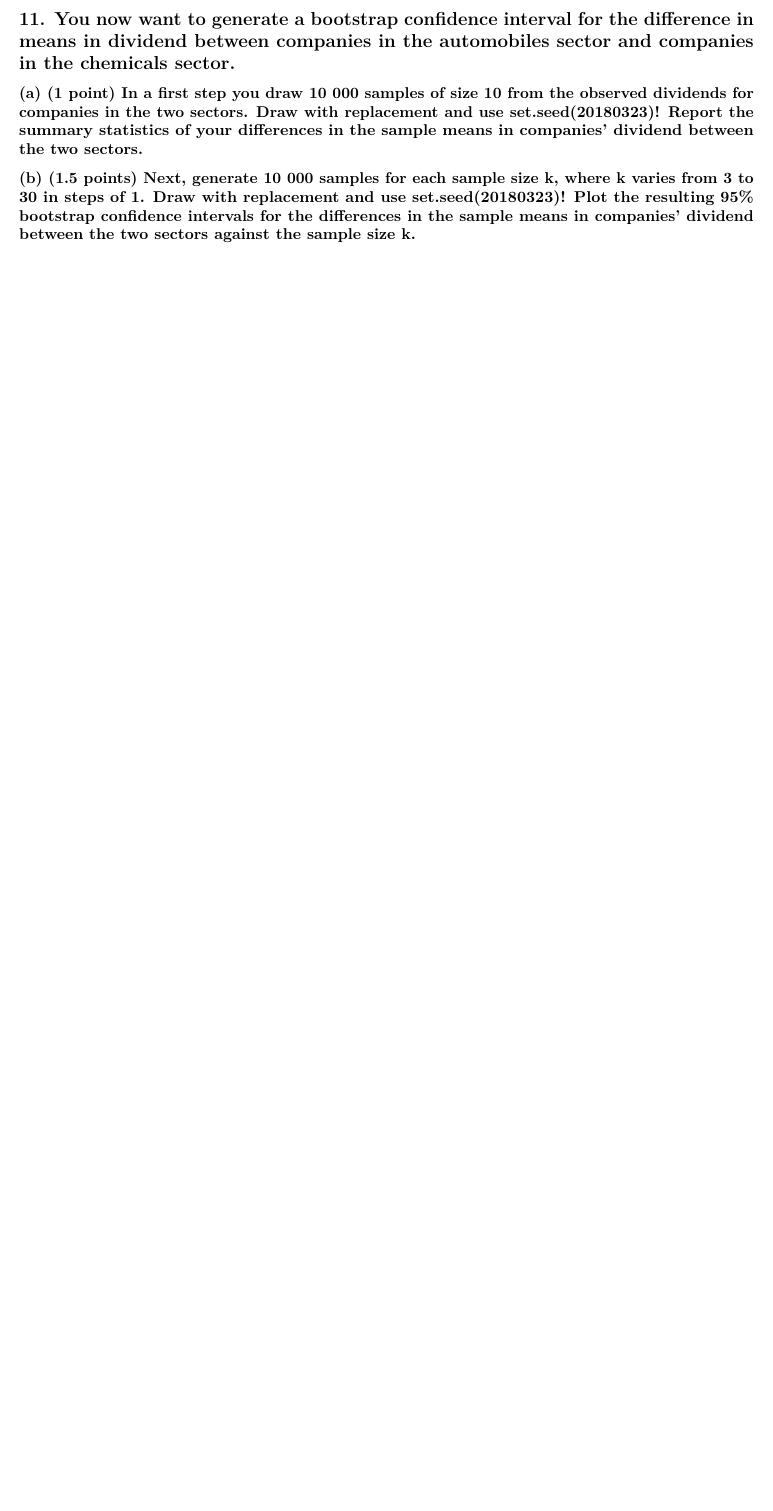
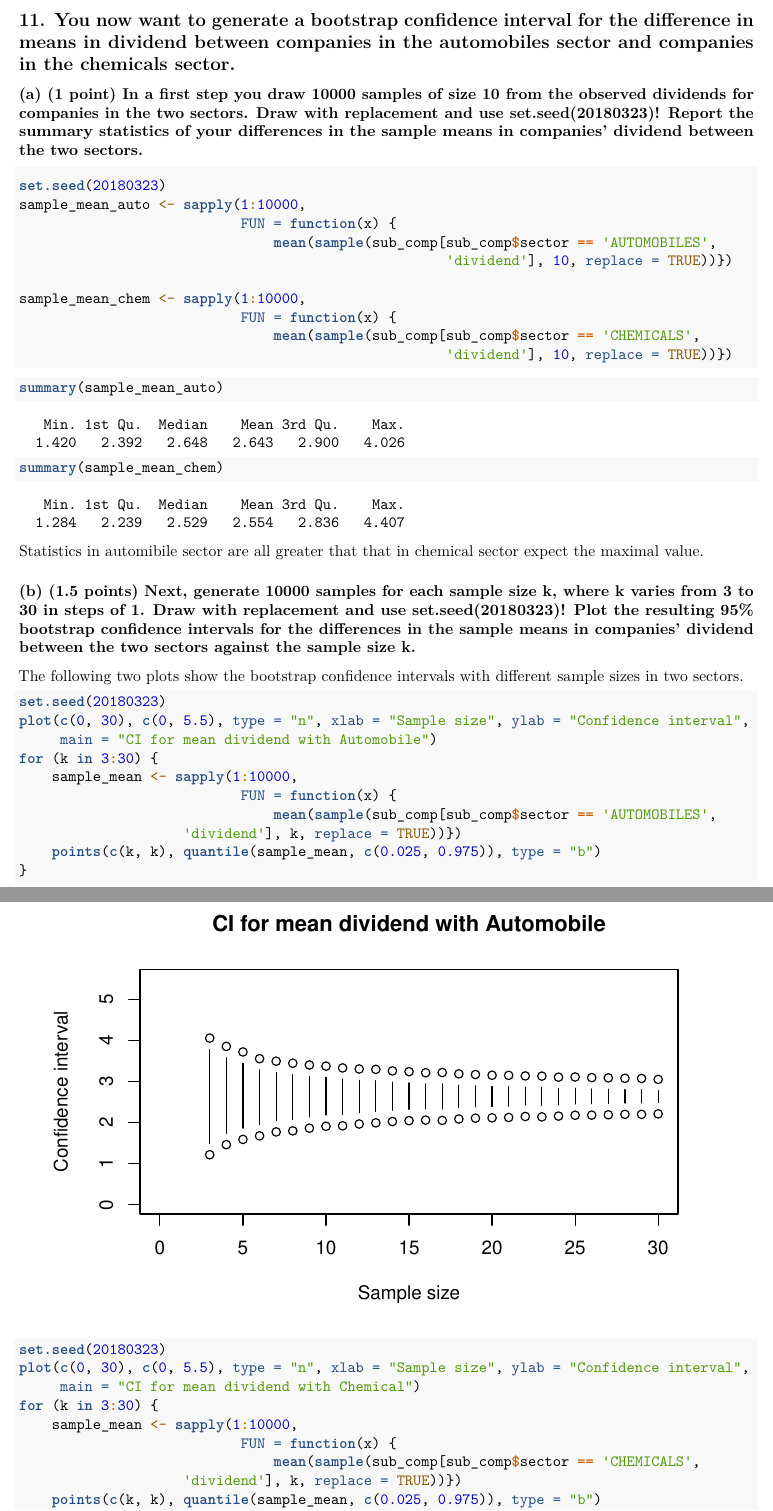
Before and after one commit to slchangtw/stats_with_R, an R Markdown document (hw6.Rmd): part of page 5 of 5 before the commit and two parts of pages 6 and 7 of 8 after it, the two joined at a grey line, cut so that both start at the same text, the shorter picture padded with empty space. Rendered offline with R 4.5, knitr and Pandoc, then LaTeX, with nearby package versions.

Commit message:
update hw6

````diff
--- a/hw6.Rmd
+++ b/hw6.Rmd
@@ -106,6 +135,55 @@ mtb_kw
 
 ## 11. You now want to generate a bootstrap confidence interval for the difference in means in dividend between companies in the automobiles sector and companies in the chemicals sector.
 
-### (a) (1 point) In a first step you draw 10 000 samples of size 10 from the observed dividends for companies in the two sectors. Draw with replacement and use set.seed(20180323)! Report the summary statistics of your differences in the sample means in companies’ dividend between the two sectors.
+### (a) (1 point) In a first step you draw 10000 samples of size 10 from the observed dividends for companies in the two sectors. Draw with replacement and use set.seed(20180323)! Report the summary statistics of your differences in the sample means in companies’ dividend between the two sectors.
 
-### (b) (1.5 points) Next, generate 10 000 samples for each sample size k, where k varies from 3 to 30 in steps of 1. Draw with replacement and use set.seed(20180323)! Plot the resulting 95% bootstrap confidence intervals for the differences in the sample means in companies’ dividend between the two sectors against the sample size k.
+```{r}
+set.seed(20180323)
+sample_mean_auto <- sapply(1:10000,
+                           FUN = function(x) {
+                               mean(sample(sub_comp[sub_comp$sector == 'AUTOMOBILES',
+                                                    'dividend'], 10, replace = TRUE))})
+
+sample_mean_chem <- sapply(1:10000,
+                           FUN = function(x) {
+                               mean(sample(sub_comp[sub_comp$sector == 'CHEMICALS',
+                                                    'dividend'], 10, replace = TRUE))})
+```
+```{r}
+summary(sample_mean_auto)
+```
+```{r}
+summary(sample_mean_chem)
+```
+
+Statistics in automibile sector are all greater that that in chemical sector expect the maximal value.
+
+### (b) (1.5 points) Next, generate 10000 samples for each sample size k, where k varies from 3 to 30 in steps of 1. Draw with replacement and use set.seed(20180323)! Plot the resulting 95% bootstrap confidence intervals for the differences in the sample means in companies’ dividend between the two sectors against the sample size k.
+
+The following two plots show the bootstrap confidence intervals with different sample sizes in two sectors.
+
+```{r, fig.height=4}
+set.seed(20180323)
+plot(c(0, 30), c(0, 5.5), type = "n", xlab = "Sample size", ylab = "Confidence interval",
+     main = "CI for mean dividend with Automobile")
+for (k in 3:30) {
+    sample_mean <- sapply(1:10000,
+                           FUN = function(x) {
+                               mean(sample(sub_comp[sub_comp$sector == 'AUTOMOBILES',
+                    'dividend'], k, replace = TRUE))})
+    points(c(k, k), quantile(sample_mean, c(0.025, 0.975)), type = "b")
+}
+```
+
+```{r, fig.height=4}
+set.seed(20180323)
+plot(c(0, 30), c(0, 5.5), type = "n", xlab = "Sample size", ylab = "Confidence interval",
+     main = "CI for mean dividend with Chemical")
+for (k in 3:30) {
+    sample_mean <- sapply(1:10000,
+                           FUN = function(x) {
+                               mean(sample(sub_comp[sub_comp$sector == 'CHEMICALS',
+                    'dividend'], k, replace = TRUE))})
+    points(c(k, k), quantile(sample_mean, c(0.025, 0.975)), type = "b")
+}
+```
````
Also changed, not shown: hw6.pdf, hw6.Rmd (41 more changed lines).
